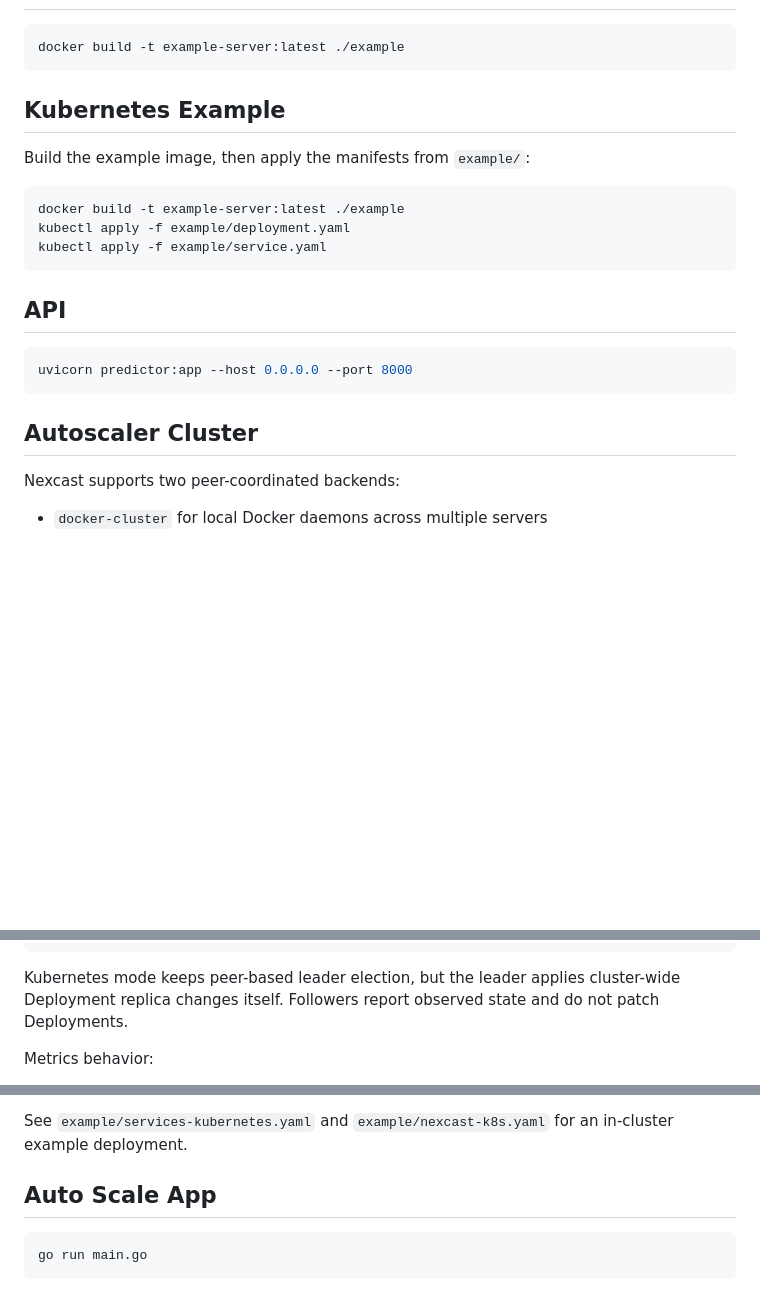
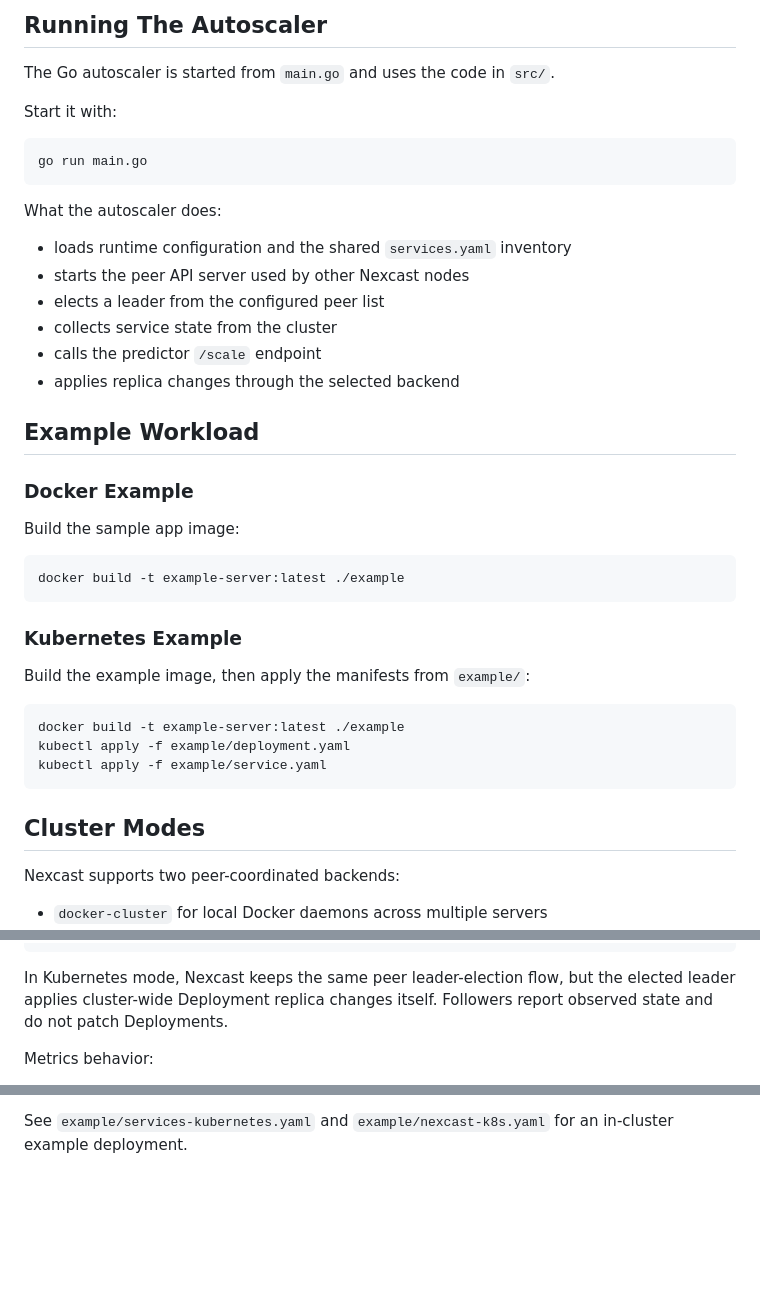
Before and after one commit to Voyrox/Nexcast, a Markdown page: README.md, 3 parts joined by grey strips. Rendered like a GitHub page; blank space fills up the shorter version.

````diff
--- a/README.md
+++ b/README.md
@@ -23,8 +68,34 @@ pip install -r requirements.txt
+## Running The Autoscaler
+
+The Go autoscaler is started from `main.go` and uses the code in `src/`.
+
+Start it with:
+
+```bash
+go run main.go
+```
+
+What the autoscaler does:
+
+- loads runtime configuration and the shared `services.yaml` inventory
+- starts the peer API server used by other Nexcast nodes
+- elects a leader from the configured peer list
+- collects service state from the cluster
+- calls the predictor `/scale` endpoint
+- applies replica changes through the selected backend
+
+## Example Workload
+
+### Docker Example
+
+Build the sample app image:
+
 ```bash
 docker build -t example-server:latest ./example
 ```
 
-## Kubernetes Example
+### Kubernetes Example
+
 Build the example image, then apply the manifests from `example/`:
 
 ```bash
@@ -33,12 +104,7 @@ kubectl apply -f example/deployment.yaml
 kubectl apply -f example/service.yaml
 ```
 
-## API
-```bash
-uvicorn predictor:app --host 0.0.0.0 --port 8000
-```
-
-## Autoscaler Cluster
+## Cluster Modes
 
 Nexcast supports two peer-coordinated backends:
 
@@ -120,7 +186,7 @@ CHECK_INTERVAL=20s
 COOLDOWN=60s
 ```
 
-Kubernetes mode keeps peer-based leader election, but the leader applies cluster-wide Deployment replica changes itself. Followers report observed state and do not patch Deployments.
+In Kubernetes mode, Nexcast keeps the same peer leader-election flow, but the elected leader applies cluster-wide Deployment replica changes itself. Followers report observed state and do not patch Deployments.
 
 Metrics behavior:
 
@@ -135,8 +201,3 @@ The Kubernetes backend uses the in-cluster API by default. Override the connecti
 - `K8S_INSECURE_SKIP_TLS_VERIFY=true`
 
 See `example/services-kubernetes.yaml` and `example/nexcast-k8s.yaml` for an in-cluster example deployment.
-
-## Auto Scale App
-```bash
-go run main.go
-```
````
Also changed, not shown: other parts of README.md (+50 -5 lines).
